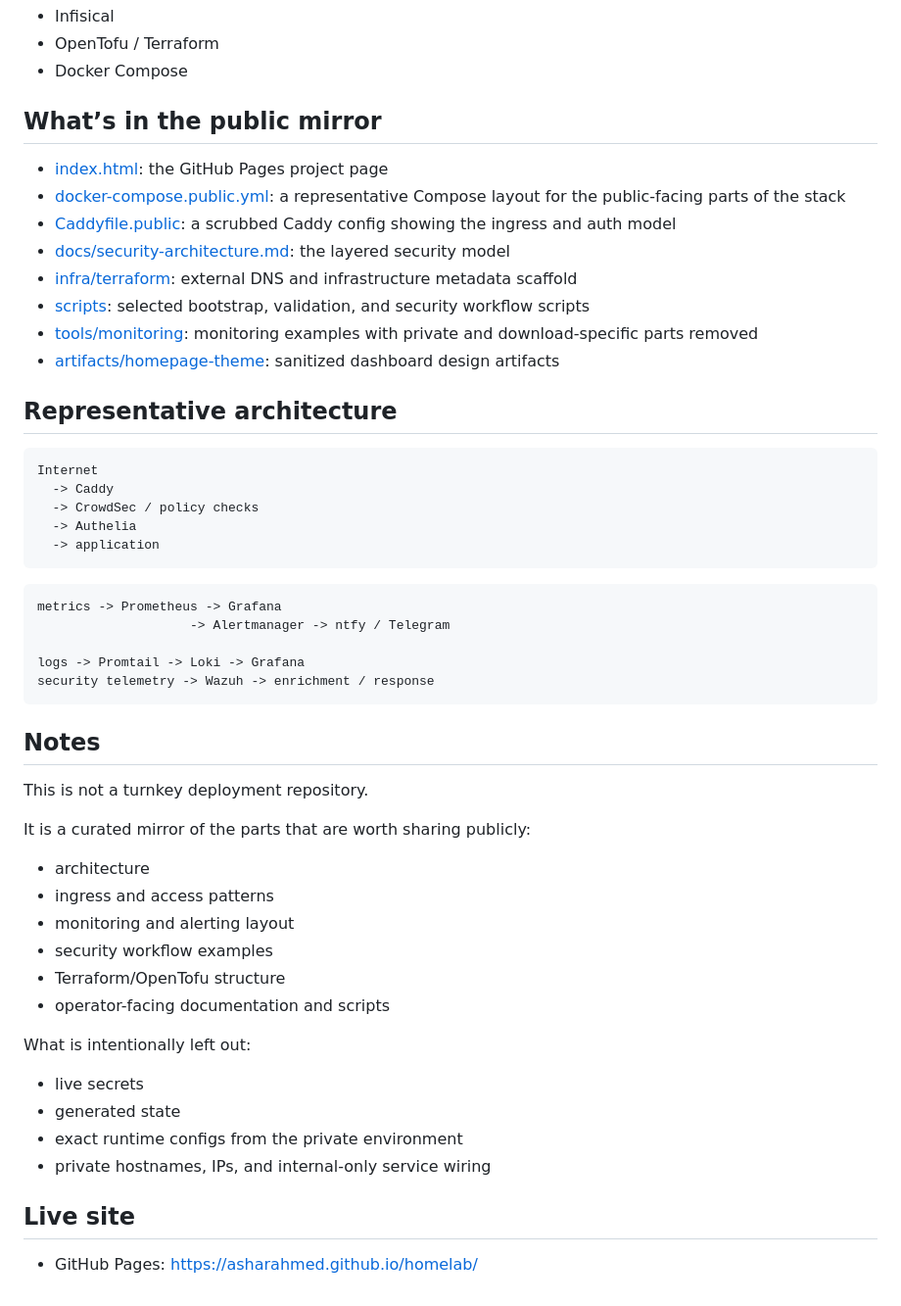
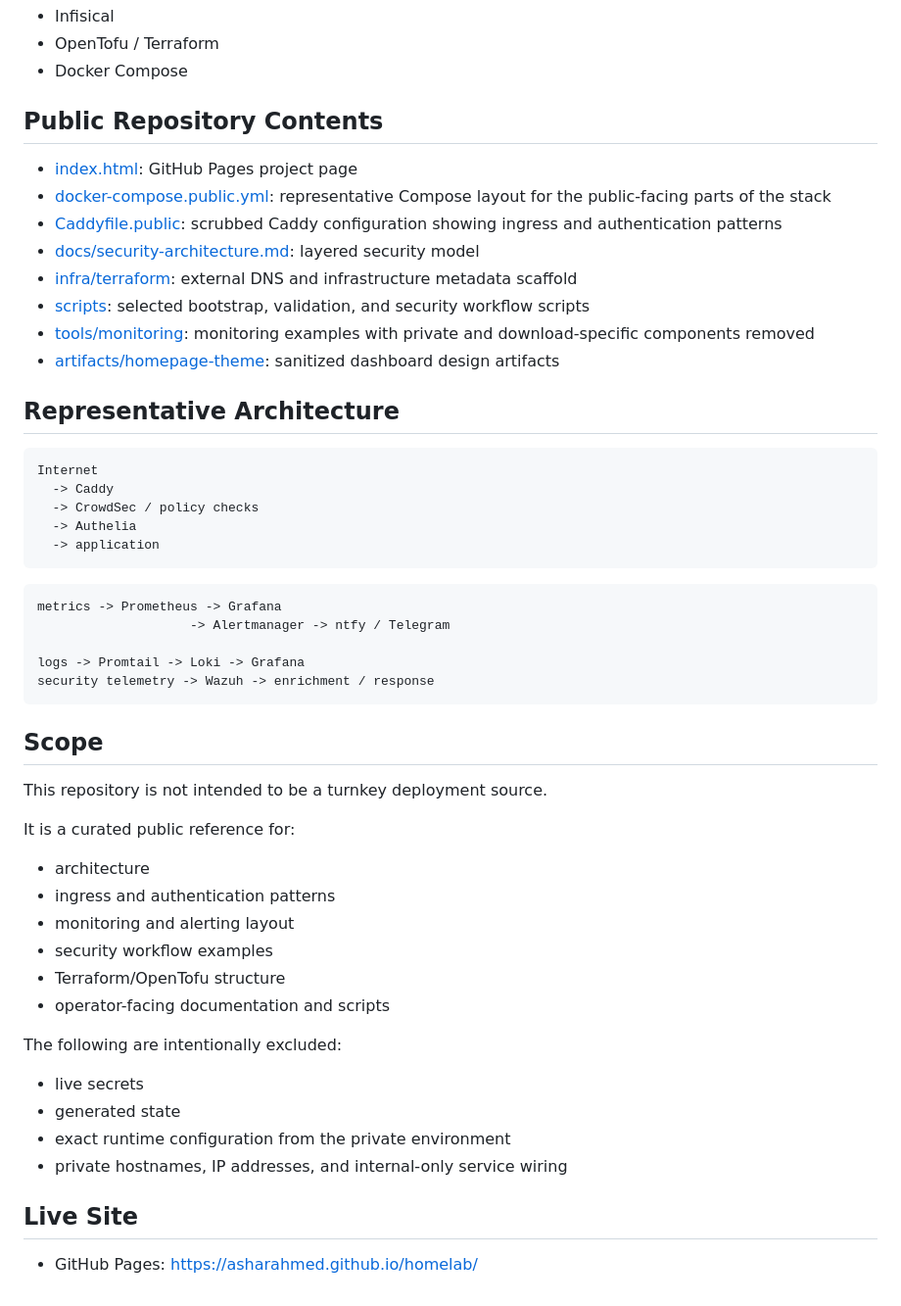
Before and after one commit to asharahmed/homelab, a Markdown page: README.md, the part around one of its changes. Shown at 98% size. Drawn GitHub-style.

Commit message:
Refine public README tone

````diff
--- a/README.md
+++ b/README.md
@@ -58,18 +58,18 @@ I did not want the public repo to be a screenshot gallery or a long service list
 - OpenTofu / Terraform
 - Docker Compose
 
-## What’s in the public mirror
+## Public Repository Contents
 
-- [index.html](index.html): the GitHub Pages project page
-- [docker-compose.public.yml](docker-compose.public.yml): a representative Compose layout for the public-facing parts of the stack
-- [Caddyfile.public](Caddyfile.public): a scrubbed Caddy config showing the ingress and auth model
-- [docs/security-architecture.md](docs/security-architecture.md): the layered security model
+- [index.html](index.html): GitHub Pages project page
+- [docker-compose.public.yml](docker-compose.public.yml): representative Compose layout for the public-facing parts of the stack
+- [Caddyfile.public](Caddyfile.public): scrubbed Caddy configuration showing ingress and authentication patterns
+- [docs/security-architecture.md](docs/security-architecture.md): layered security model
 - [infra/terraform](infra/terraform): external DNS and infrastructure metadata scaffold
 - [scripts](scripts): selected bootstrap, validation, and security workflow scripts
-- [tools/monitoring](tools/monitoring): monitoring examples with private and download-specific parts removed
+- [tools/monitoring](tools/monitoring): monitoring examples with private and download-specific components removed
 - [artifacts/homepage-theme](artifacts/homepage-theme): sanitized dashboard design artifacts
 
-## Representative architecture
+## Representative Architecture
 
 ```text
 Internet
@@ -87,24 +87,24 @@ logs -> Promtail -> Loki -> Grafana
 security telemetry -> Wazuh -> enrichment / response
 ```
 
-## Notes
+## Scope
 
-This is not a turnkey deployment repository.
+This repository is not intended to be a turnkey deployment source.
 
-It is a curated mirror of the parts that are worth sharing publicly:
+It is a curated public reference for:
 - architecture
-- ingress and access patterns
+- ingress and authentication patterns
 - monitoring and alerting layout
 - security workflow examples
 - Terraform/OpenTofu structure
 - operator-facing documentation and scripts
 
-What is intentionally left out:
+The following are intentionally excluded:
 - live secrets
 - generated state
-- exact runtime configs from the private environment
-- private hostnames, IPs, and internal-only service wiring
+- exact runtime configuration from the private environment
+- private hostnames, IP addresses, and internal-only service wiring
 
-## Live site
+## Live Site
 
 - GitHub Pages: https://asharahmed.github.io/homelab/
````
Also changed, not shown: other parts of README.md (+10 -10 lines).
